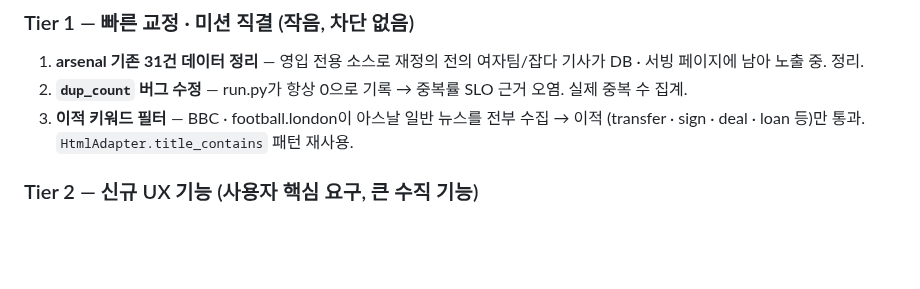
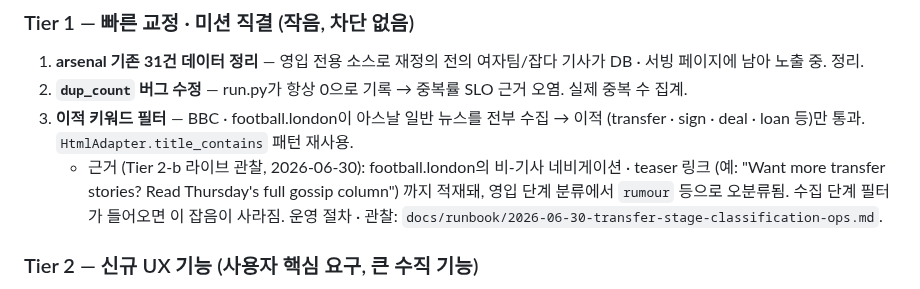
Before and after one commit to benidjor/bullet-in, a Markdown page: docs/superpowers/2026-06-28-v1-completion-roadmap.md, the part around the change. Drawn GitHub-style; blank space fills up the shorter version.

```diff
--- a/docs/superpowers/2026-06-28-v1-completion-roadmap.md
+++ b/docs/superpowers/2026-06-28-v1-completion-roadmap.md
@@ -45,6 +45,7 @@
 1. **arsenal 기존 31건 데이터 정리** — 영입 전용 소스로 재정의 전의 여자팀/잡다 기사가 DB · 서빙 페이지에 남아 노출 중. 정리.
 2. **`dup_count` 버그 수정** — run.py가 항상 0으로 기록 → 중복률 SLO 근거 오염. 실제 중복 수 집계.
 3. **이적 키워드 필터** — BBC · football.london이 아스날 일반 뉴스를 전부 수집 → 이적 (transfer · sign · deal · loan 등)만 통과. `HtmlAdapter.title_contains` 패턴 재사용.
+   - 근거 (Tier 2-b 라이브 관찰, 2026-06-30): football.london의 비-기사 네비게이션 · teaser 링크 (예: "Want more transfer stories? Read Thursday's full gossip column") 까지 적재돼, 영입 단계 분류에서 `rumour` 등으로 오분류됨. 수집 단계 필터가 들어오면 이 잡음이 사라짐. 운영 절차 · 관찰: `docs/runbook/2026-06-30-transfer-stage-classification-ops.md`.
 
 ### Tier 2 — 신규 UX 기능 (사용자 핵심 요구, 큰 수직 기능)
 4. **전체 본문 번역 + 3줄 요약 + 기사 상세 페이지 + 웹 UI 개편** — 한 덩어리 기능:
```
Also changed, not shown: docs/runbook/2026-06-30-transfer-stage-classification-ops.md (added, +120 -0 lines).
